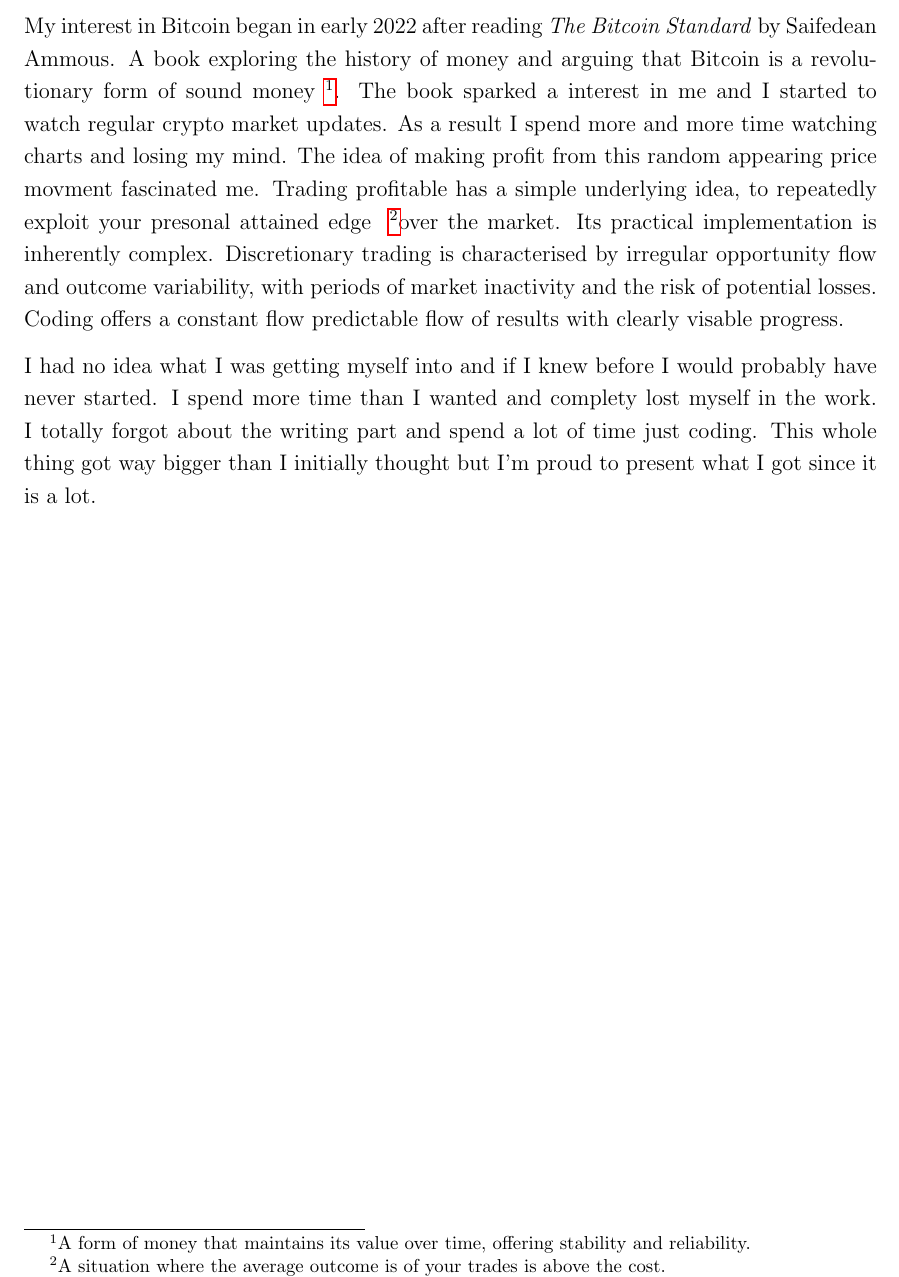
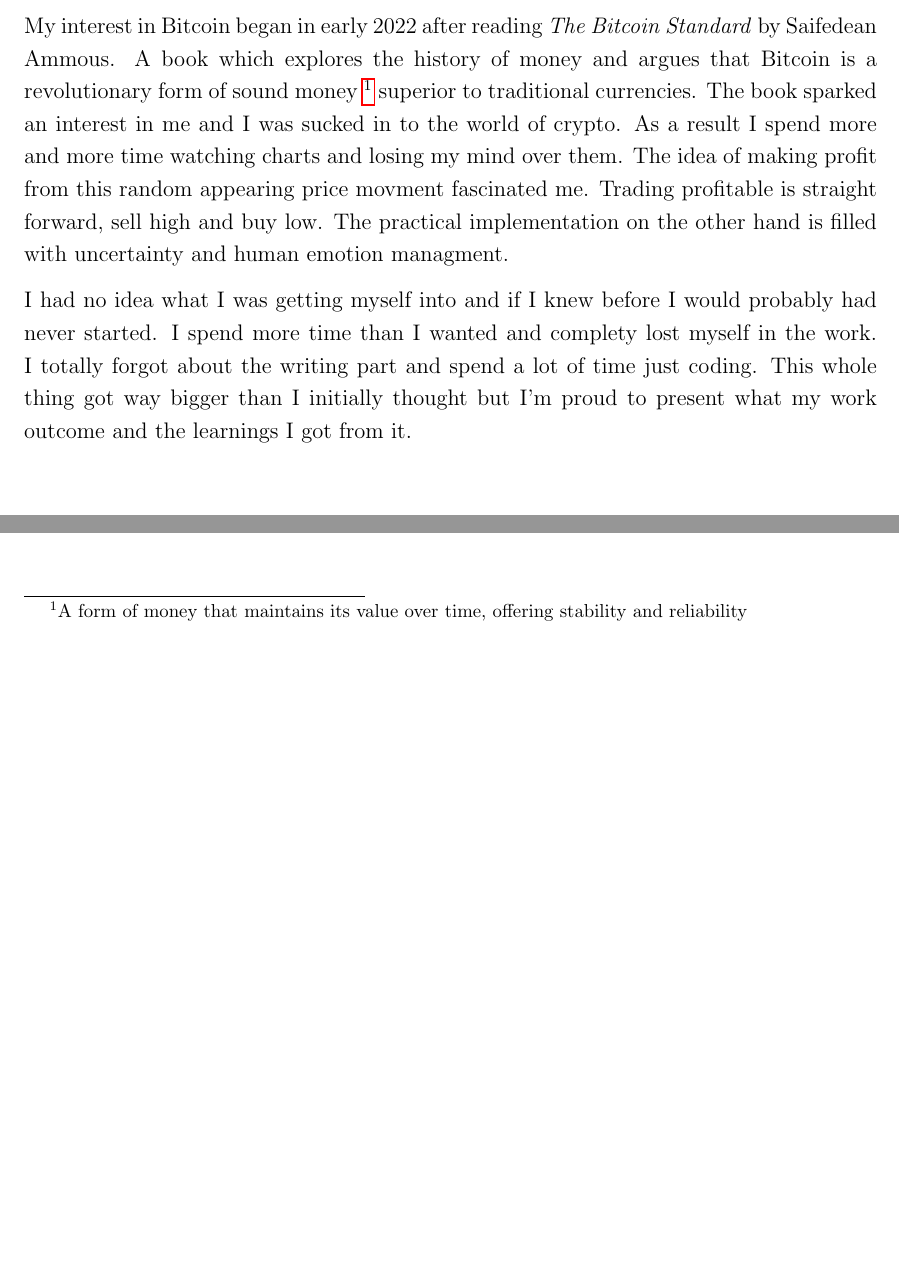
Before and after one commit to AJslashTracey/Matura_Thesis, a LaTeX paper (ma.tex): part of page 3 of 18 before the commit and two parts of page 3 of 18 after it, the two joined at a grey line, cut so that both start at the same text, the shorter picture padded with empty space. Compiled offline with pdfLaTeX.

Commit message:
Forword finished

```diff
--- a/ma.tex
+++ b/ma.tex
@@ -61,15 +61,15 @@
 
 % Continue roman numbering from abstract
 \section*{Foreword}
-My interest in Bitcoin began in early 2022 after reading \textit{The Bitcoin Standard} by Saifedean Ammous. A book exploring the history of money and arguing that Bitcoin is a revolutionary form of sound money \footnote{A form of money that maintains its value over time, offering stability and reliability.}. The book sparked a interest in me and I started to watch regular crypto market updates. As a result I spend more and more time watching charts and losing my mind. The idea of making profit from this random appearing price movment fascinated me.
-Trading profitable has a simple underlying idea, to repeatedly exploit your presonal attained edge  \footnote{A situation where the average outcome is of your trades is above the cost.}over the market. Its practical implementation is inherently complex. Discretionary trading is characterised by irregular opportunity flow and outcome variability, with periods of market inactivity and the risk of potential losses. Coding offers a constant flow predictable flow of results with clearly visable progress.
+My interest in Bitcoin began in early 2022 after reading \textit{The Bitcoin Standard} by Saifedean Ammous. A book which explores the history of money and argues that Bitcoin is a revolutionary form of sound money \footnote{A form of money that maintains its value over time, offering stability and reliability} superior to traditional currencies. The book sparked an interest in me and I was sucked in to the world of crypto. As a result I spend more and more time watching charts and losing my mind over them. The idea of making profit from this random appearing price movment fascinated me.
+Trading profitable is straight forward, sell high and buy low. The practical implementation on the other hand is filled with uncertainty and human emotion managment.
 
 
 
 
 
 
-I had no idea what I was getting myself into and if I knew before I would probably have never started. I spend more time than I wanted and complety lost myself in the work. I totally forgot about the writing part and spend a lot of time just coding. This whole thing got way bigger than I initially thought but I'm proud to present what I got since it is a lot.
+I had no idea what I was getting myself into and if I knew before I would probably had never started. I spend more time than I wanted and complety lost myself in the work. I totally forgot about the writing part and spend a lot of time just coding. This whole thing got way bigger than I initially thought but I'm proud to present what my work outcome and the learnings I got from it.
 
 
 
```
Also changed, not shown: ma.pdf, 2 other files.
